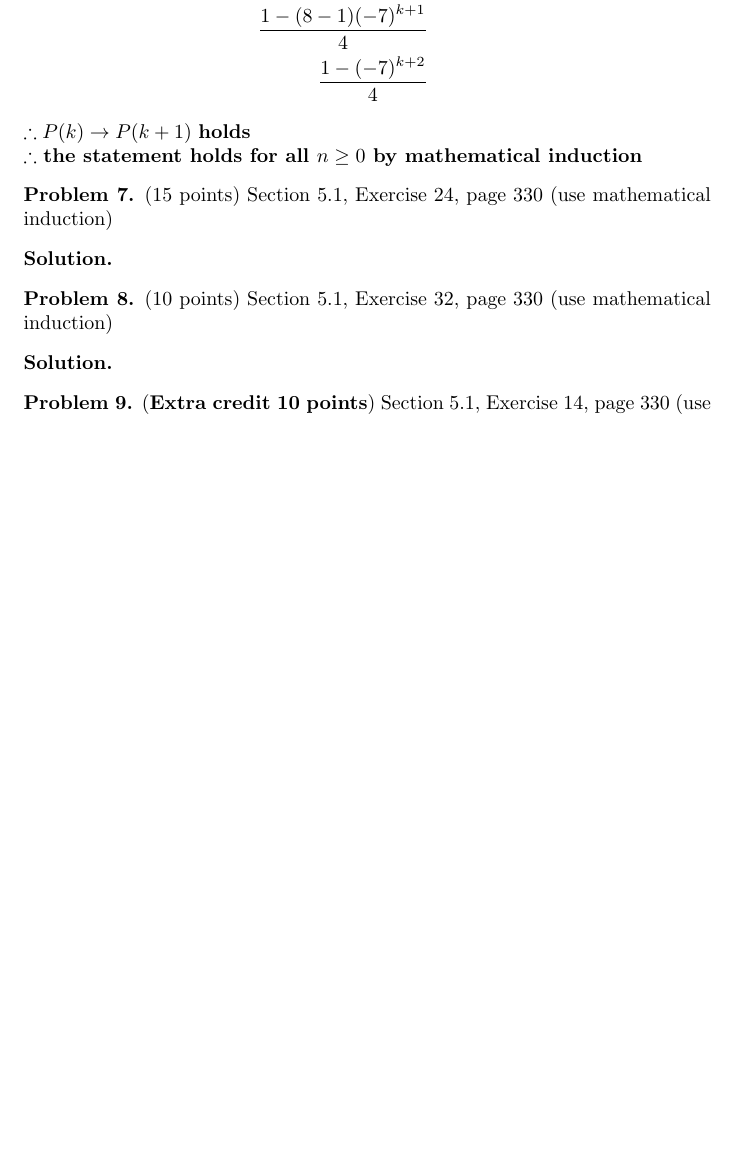
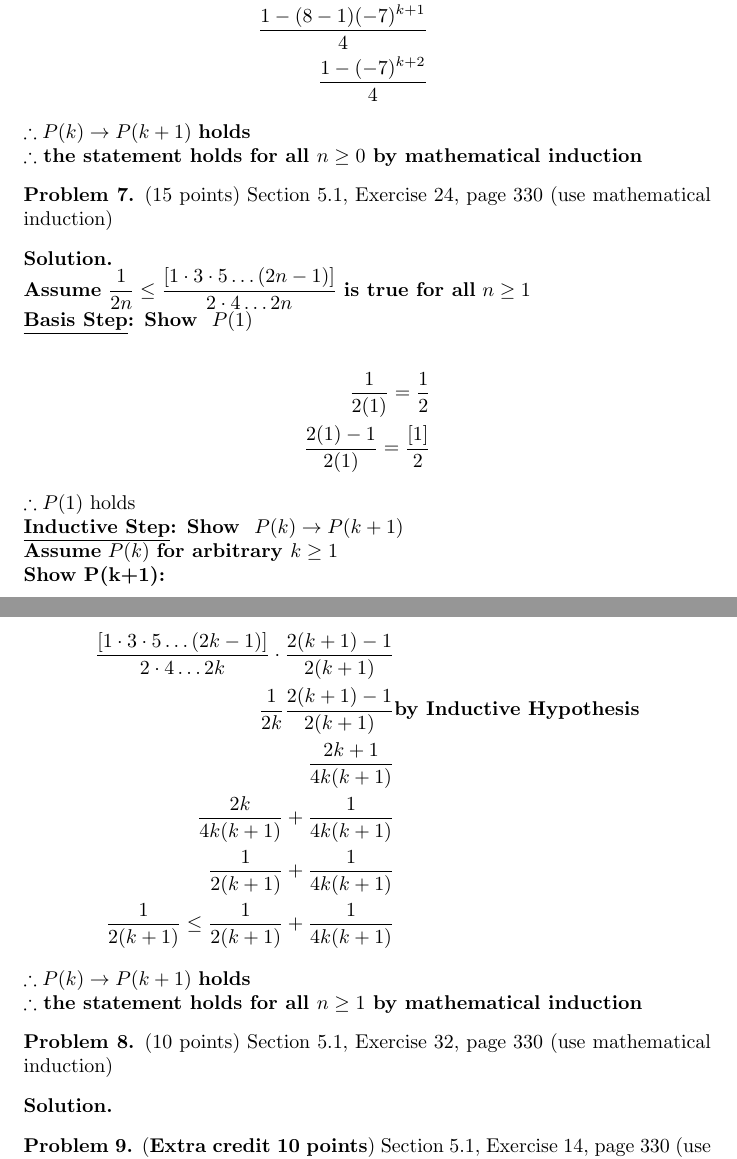
Before and after one commit to JosephMart/CSCE222, a LaTeX problem sheet (HW05/hw5.tex): part of page 5 of 5 before the commit and two parts of pages 5 and 6 of 6 after it, the two joined at a grey line, cut so that both start at the same text, the shorter picture padded with empty space. Compiled offline with pdfLaTeX.

Commit message:
Problem 7 done

```diff
--- a/HW05/hw5.tex
+++ b/HW05/hw5.tex
@@ -314,7 +314,27 @@ $\therefore$ \textbf{the statement holds for all $n \ge 0 $ by mathematical indu
 \begin{problem} (15 points)
 Section 5.1, Exercise 24, page 330 (use mathematical induction)
 \end{problem}
-\begin{solution}
+\begin{solution} \ \\
+\textbf{Assume} $\dfrac{1}{2n} \le \dfrac{[1 \cdot 3 \cdot 5 \dots (2n-1) ]}{2\cdot4\dots2n}$ \textbf{is true for all} $n \ge 1 $ \\
+\textbf{\underline{Basis Step}: Show } $P(1)$ \\
+\begin{align*}
+  \dfrac{1}{2(1)} = \dfrac{1}{2}\\
+  \dfrac{2(1) - 1}{2(1)} = \dfrac{[1]}{2}
+\end{align*}
+$\therefore P(1)$ holds \\
+\textbf{\underline{Inductive Step}: Show } $P(k) \rightarrow P(k+1)$ \\
+\textbf{Assume} $P(k)$ \textbf{for arbitrary $k \ge  1$} \\
+\textbf{Show P(k+1):} \\
+\begin{align*}
+  \dfrac{[1 \cdot 3 \cdot 5 \dots (2k-1) ]}{2\cdot4\dots2k}\cdot \dfrac{2(k+1 )- 1}{2(k+1)} \\
+  \dfrac{1}{2k}\dfrac{2(k+1 )- 1}{2(k+1)} &\textbf{by Inductive Hypothesis} \\
+  \dfrac{2k+1}{4k(k+1)} \\
+  \dfrac{2k}{4k(k+1)} + \dfrac{1}{4k(k+1)} \\
+  \dfrac{1}{2(k+1)} + \dfrac{1}{4k(k+1)} \\
+  \dfrac{1}{2(k+1)} \le \dfrac{1}{2(k+1)} + \dfrac{1}{4k(k+1)}
+\end{align*}
+$\therefore P(k) \rightarrow P(k+1)$ \textbf{holds}\\
+$\therefore$ \textbf{the statement holds for all $n \ge 1 $ by mathematical induction}
 \end{solution}
 
 \begin{problem} (10 points)
```
Also changed, not shown: HW05/hw5.pdf.
